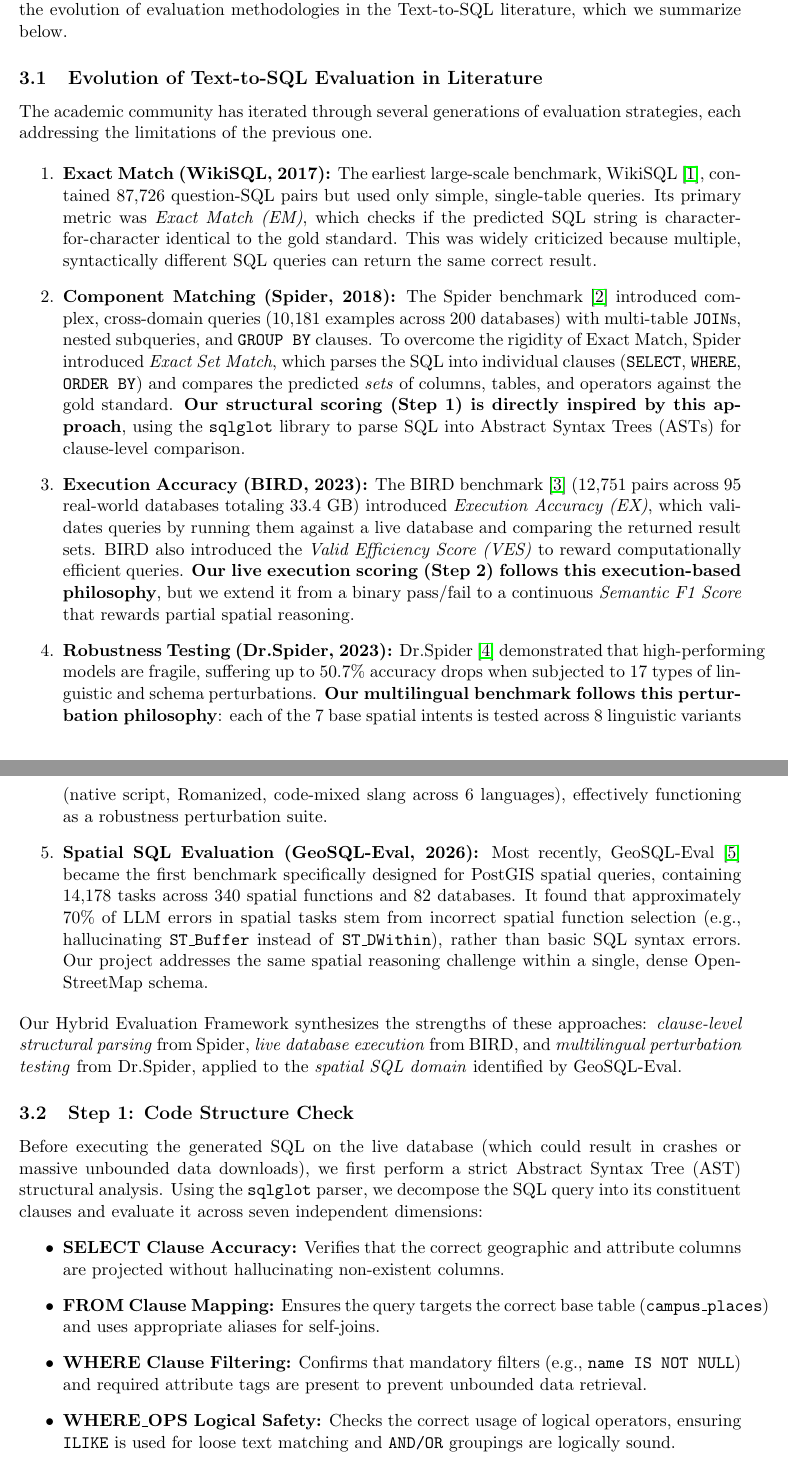
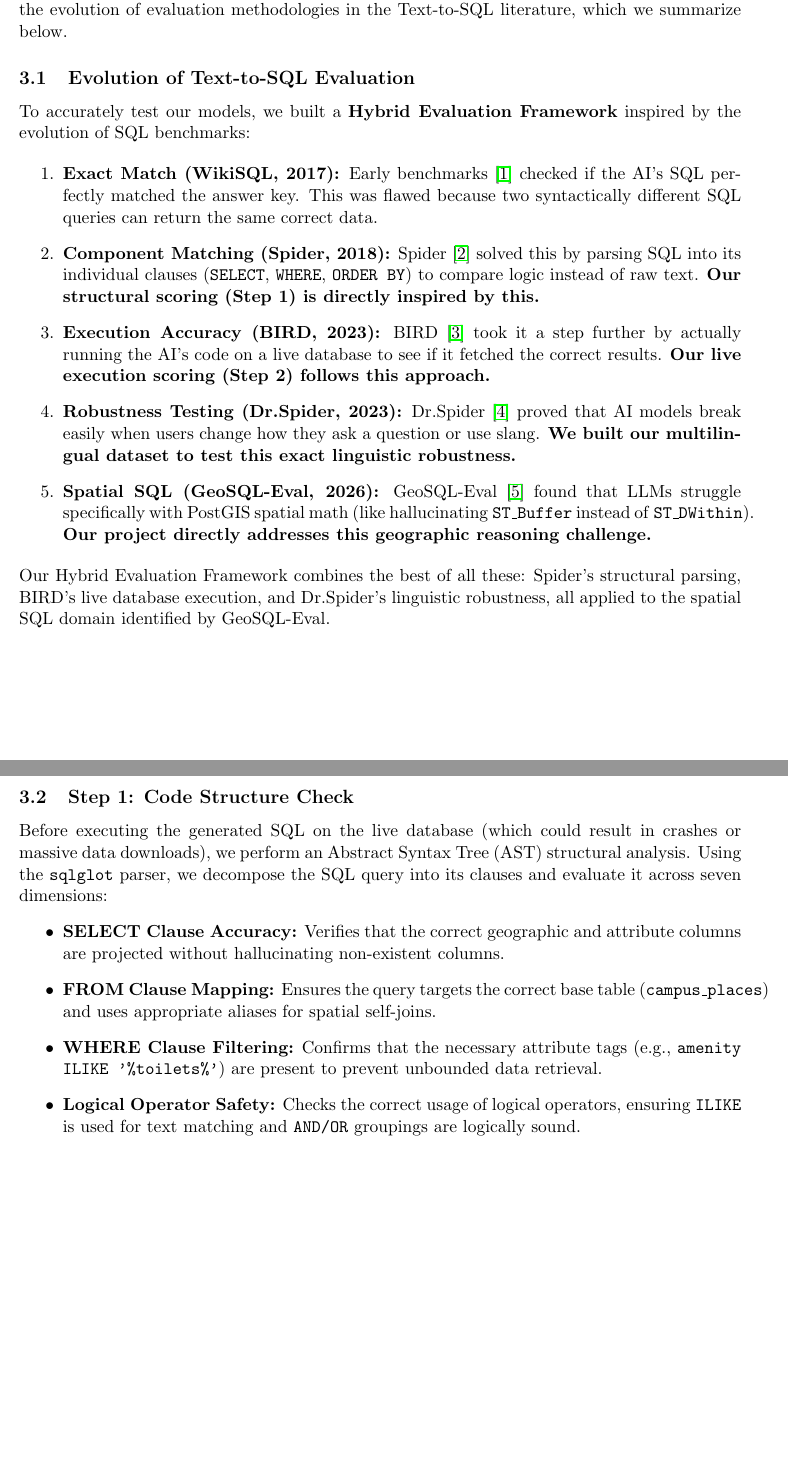
Before and after one commit to mayank-pillai-99/Intent-Driven-Spatial-Search-Engine, a LaTeX paper (docs/VISRI_Final_Report.tex): two parts of pages 5 and 6 of 12, joined at a grey line, cut so that both start at the same text, the shorter picture padded with empty space. Compiled offline with pdfLaTeX.

```diff
--- a/docs/VISRI_Final_Report.tex
+++ b/docs/VISRI_Final_Report.tex
@@ -92,34 +92,34 @@
 
 To accurately test our models against messy, real-world data, we built a custom two-step \textbf{Hybrid Evaluation Framework}. The design of this framework was directly informed by the evolution of evaluation methodologies in the Text-to-SQL literature, which we summarize below.
 
-\subsection{Evolution of Text-to-SQL Evaluation in Literature}
+\subsection{Evolution of Text-to-SQL Evaluation}
 
-The academic community has iterated through several generations of evaluation strategies, each addressing the limitations of the previous one.
+To accurately test our models, we built a \textbf{Hybrid Evaluation Framework} inspired by the evolution of SQL benchmarks:
 
 \begin{enumerate}
-    \item \textbf{Exact Match (WikiSQL, 2017):} The earliest large-scale benchmark, WikiSQL \cite{zhong2017wikisql}, contained 87,726 question-SQL pairs but used only simple, single-table queries. Its primary metric was \textit{Exact Match (EM)}, which checks if the predicted SQL string is character-for-character identical to the gold standard. This was widely criticized because multiple, syntactically different SQL queries can return the same correct result.
+    \item \textbf{Exact Match (WikiSQL, 2017):} Early benchmarks \cite{zhong2017wikisql} checked if the AI's SQL perfectly matched the answer key. This was flawed because two syntactically different SQL queries can return the same correct data.
 
-    \item \textbf{Component Matching (Spider, 2018):} The Spider benchmark \cite{yu2018spider} introduced complex, cross-domain queries (10,181 examples across 200 databases) with multi-table \texttt{JOIN}s, nested subqueries, and \texttt{GROUP BY} clauses. To overcome the rigidity of Exact Match, Spider introduced \textit{Exact Set Match}, which parses the SQL into individual clauses (\texttt{SELECT}, \texttt{WHERE}, \texttt{ORDER BY}) and compares the predicted \textit{sets} of columns, tables, and operators against the gold standard. \textbf{Our structural scoring (Step 1) is directly inspired by this approach}, using the \texttt{sqlglot} library to parse SQL into Abstract Syntax Trees (ASTs) for clause-level comparison.
+    \item \textbf{Component Matching (Spider, 2018):} Spider \cite{yu2018spider} solved this by parsing SQL into its individual clauses (\texttt{SELECT}, \texttt{WHERE}, \texttt{ORDER BY}) to compare logic instead of raw text. \textbf{Our structural scoring (Step 1) is directly inspired by this.}
 
-    \item \textbf{Execution Accuracy (BIRD, 2023):} The BIRD benchmark \cite{li2023bird} (12,751 pairs across 95 real-world databases totaling 33.4 GB) introduced \textit{Execution Accuracy (EX)}, which validates queries by running them against a live database and comparing the returned result sets. BIRD also introduced the \textit{Valid Efficiency Score (VES)} to reward computationally efficient queries. \textbf{Our live execution scoring (Step 2) follows this execution-based philosophy}, but we extend it from a binary pass/fail to a continuous \textit{Semantic F1 Score} that rewards partial spatial reasoning.
+    \item \textbf{Execution Accuracy (BIRD, 2023):} BIRD \cite{li2023bird} took it a step further by actually running the AI's code on a live database to see if it fetched the correct results. \textbf{Our live execution scoring (Step 2) follows this approach.}
 
-    \item \textbf{Robustness Testing (Dr.Spider, 2023):} Dr.Spider \cite{chang2023drspider} demonstrated that high-performing models are fragile, suffering up to 50.7\% accuracy drops when subjected to 17 types of linguistic and schema perturbations. \textbf{Our multilingual benchmark follows this perturbation philosophy}: each of the 7 base spatial intents is tested across 8 linguistic variants (native script, Romanized, code-mixed slang across 6 languages), effectively functioning as a robustness perturbation suite.
+    \item \textbf{Robustness Testing (Dr.Spider, 2023):} Dr.Spider \cite{chang2023drspider} proved that AI models break easily when users change how they ask a question or use slang. \textbf{We built our multilingual dataset to test this exact linguistic robustness.}
 
-    \item \textbf{Spatial SQL Evaluation (GeoSQL-Eval, 2026):} Most recently, GeoSQL-Eval \cite{jiao2026geosql} became the first benchmark specifically designed for PostGIS spatial queries, containing 14,178 tasks across 340 spatial functions and 82 databases. It found that approximately 70\% of LLM errors in spatial tasks stem from incorrect spatial function selection (e.g., hallucinating \texttt{ST\_Buffer} instead of \texttt{ST\_DWithin}), rather than basic SQL syntax errors. Our project addresses the same spatial reasoning challenge within a single, dense OpenStreetMap schema.
+    \item \textbf{Spatial SQL (GeoSQL-Eval, 2026):} GeoSQL-Eval \cite{jiao2026geosql} found that LLMs struggle specifically with PostGIS spatial math (like hallucinating \texttt{ST\_Buffer} instead of \texttt{ST\_DWithin}). \textbf{Our project directly addresses this geographic reasoning challenge.}
 \end{enumerate}
 
-\noindent Our Hybrid Evaluation Framework synthesizes the strengths of these approaches: \textit{clause-level structural parsing} from Spider, \textit{live database execution} from BIRD, and \textit{multilingual perturbation testing} from Dr.Spider, applied to the \textit{spatial SQL domain} identified by GeoSQL-Eval.
+\noindent Our Hybrid Evaluation Framework combines the best of all these: Spider's structural parsing, BIRD's live database execution, and Dr.Spider's linguistic robustness, all applied to the spatial SQL domain identified by GeoSQL-Eval.
 
 \subsection{Step 1: Code Structure Check}
-Before executing the generated SQL on the live database (which could result in crashes or massive unbounded data downloads), we first perform a strict Abstract Syntax Tree (AST) structural analysis. Using the \texttt{sqlglot} parser, we decompose the SQL query into its constituent clauses and evaluate it across seven independent dimensions:
+Before executing the generated SQL on the live database (which could result in crashes or massive data downloads), we perform an Abstract Syntax Tree (AST) structural analysis. Using the \texttt{sqlglot} parser, we decompose the SQL query into its clauses and evaluate it across seven dimensions:
 \begin{itemize}
     \item \textbf{SELECT Clause Accuracy:} Verifies that the correct geographic and attribute columns are projected without hallucinating non-existent columns.
-    \item \textbf{FROM Clause Mapping:} Ensures the query targets the correct base table (\texttt{campus\_places}) and uses appropriate aliases for self-joins.
-    \item \textbf{WHERE Clause Filtering:} Confirms that mandatory filters (e.g., \texttt{name IS NOT NULL}) and required attribute tags are present to prevent unbounded data retrieval.
-    \item \textbf{WHERE\_OPS Logical Safety:} Checks the correct usage of logical operators, ensuring \texttt{ILIKE} is used for loose text matching and \texttt{AND/OR} groupings are logically sound.
-    \item \textbf{ORDER BY Accuracy:} Validates that results are sorted correctly, which is especially critical for nearest-neighbor spatial queries sorted by distance.
-    \item \textbf{LIMIT Constraints:} Ensures that the query strictly adheres to pagination rules (e.g., \texttt{LIMIT 1} or \texttt{LIMIT 5}) to prevent flooding the UI.
-    \item \textbf{Spatial Function Accuracy:} Inspired by the GeoSQL-Eval framework (2026), we verify that the model selects the correct PostGIS mathematical function (e.g., \texttt{ST\_DWithin} for radii vs \texttt{ST\_Distance} for nearest-neighbor) and correctly casts geometries to geographies (\texttt{::geography}) for the specific spatial intent.
+    \item \textbf{FROM Clause Mapping:} Ensures the query targets the correct base table (\texttt{campus\_places}) and uses appropriate aliases for spatial self-joins.
+    \item \textbf{WHERE Clause Filtering:} Confirms that the necessary attribute tags (e.g., \texttt{amenity ILIKE '\%toilets\%'}) are present to prevent unbounded data retrieval.
+    \item \textbf{Logical Operator Safety:} Checks the correct usage of logical operators, ensuring \texttt{ILIKE} is used for text matching and \texttt{AND/OR} groupings are logically sound.
+    \item \textbf{ORDER BY Accuracy:} Validates that results are sorted correctly, which is critical for nearest-neighbor spatial queries sorted by distance.
+    \item \textbf{LIMIT Constraints:} Ensures the query adheres to pagination rules (e.g., \texttt{LIMIT 5}) to prevent flooding the User Interface.
+    \item \textbf{Spatial Function Accuracy:} Verifies that the model selects the correct PostGIS function (e.g., \texttt{ST\_DWithin} for radii vs \texttt{ST\_Distance} for nearest-neighbor) and properly casts geometries to geographies (\texttt{::geography}).
 \end{itemize}
 
 \subsection{Step 2: Live Database Execution}
```
Also changed, not shown: docs/PROJECT_REPORT.pdf, docs/handbooks/golden-temple-amritsar-travel-guide.pdf (added), docs/VISRI_Final_Report.tex (8 more changed lines), 1 other file.
